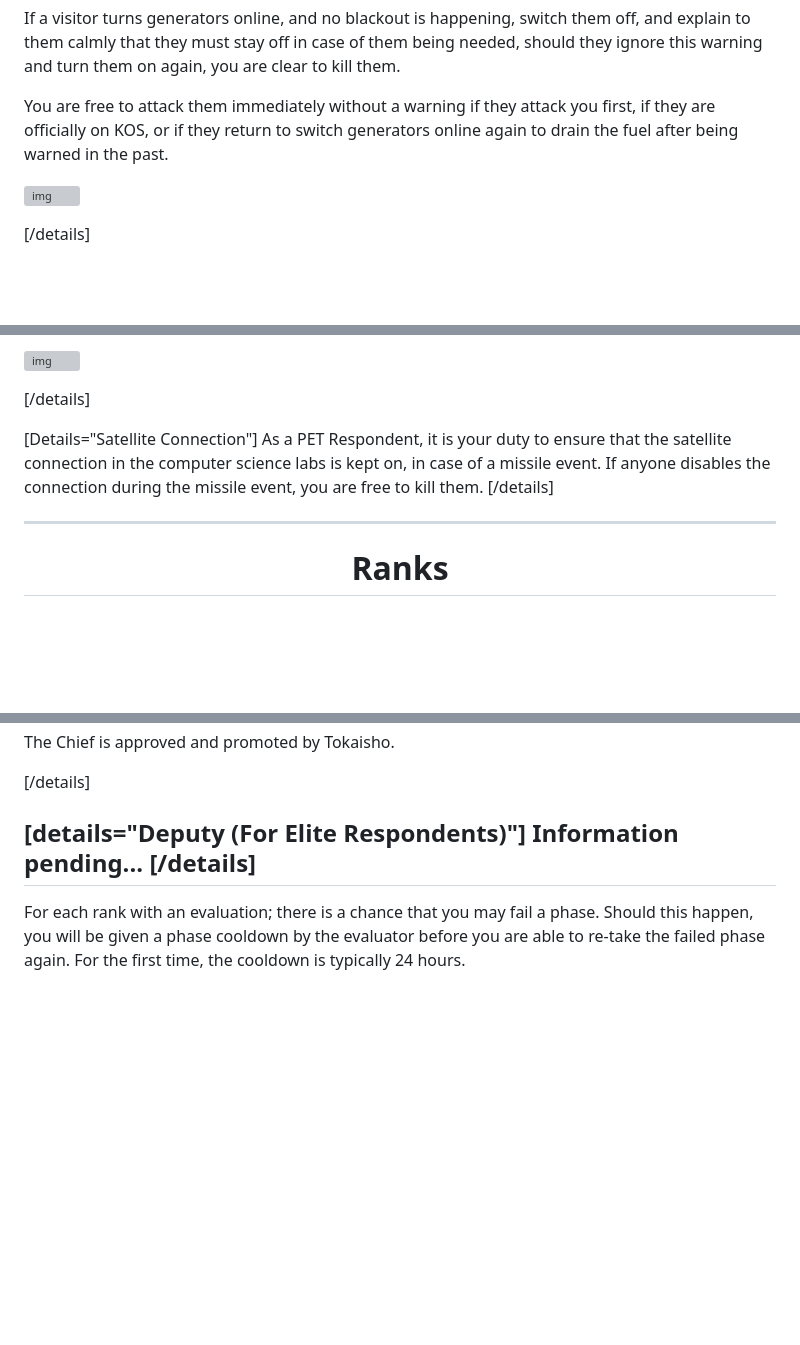
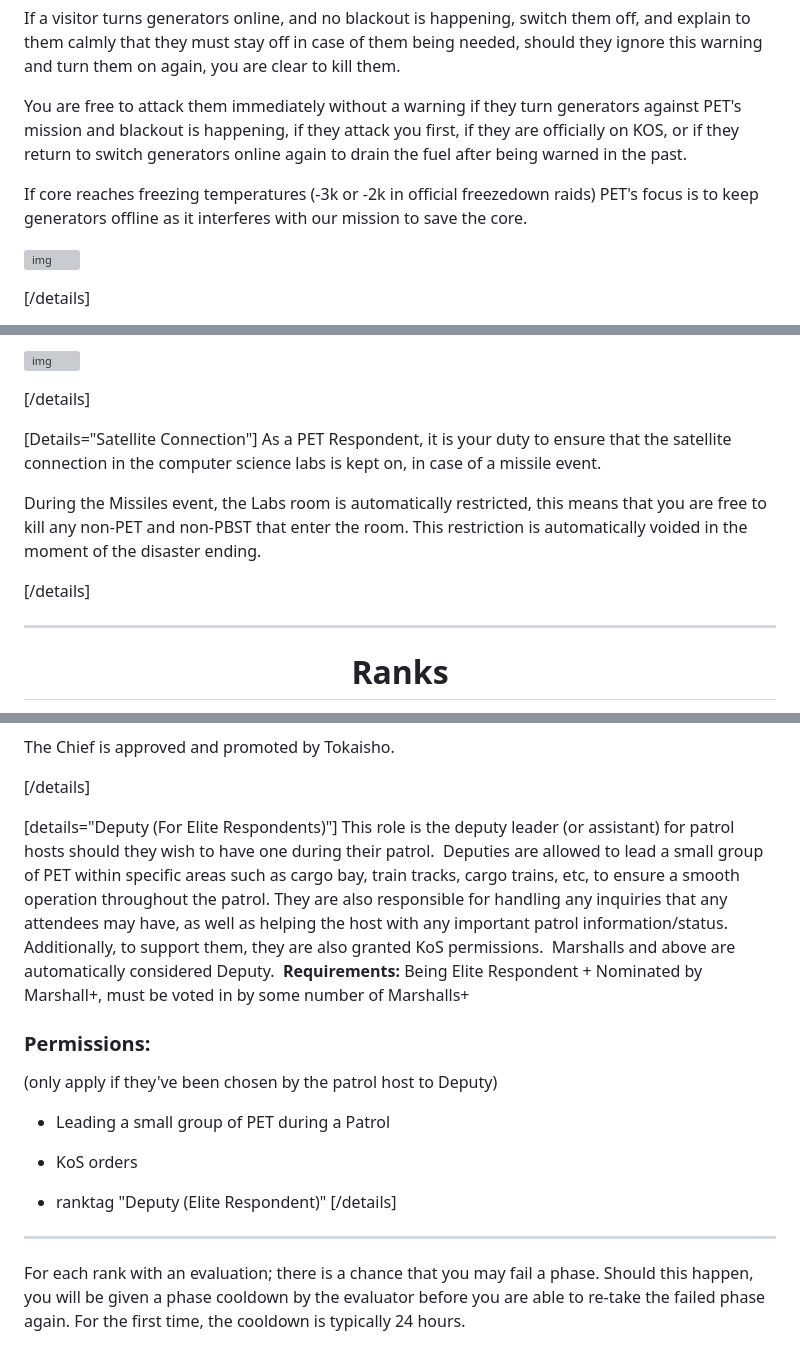
Before and after one commit to femou1/pb-handbooks, a Markdown page: pet_handbook.md, 3 parts joined by grey strips. GitHub-like rendering; blank space fills up the shorter version; grey boxes are pictures that could not be loaded.

Commit message:
Handbook update for PET

```diff
--- a/pet_handbook.md
+++ b/pet_handbook.md
@@ -246,7 +246,9 @@ The generator room is a key area that allows PET respondents to restore the ener
 
 If a visitor turns generators online, and no blackout is happening, switch them off, and explain to them calmly that they must stay off in case of them being needed, should they ignore this warning and turn them on again, you are clear to kill them.
 
-You are free to attack them immediately without a warning if they attack you first, if they are officially on KOS, or if they return to switch generators online again to drain the fuel after being warned in the past.
+You are free to attack them immediately without a warning if they turn generators against PET's mission and blackout is happening, if they attack you first, if they are officially on KOS, or if they return to switch generators online again to drain the fuel after being warned in the past.
+
+If core reaches freezing temperatures (-3k or -2k in official freezedown raids) PET's focus is to keep generators offline as it interferes with our mission to save the core.
 
 ![img](upload://br4bQTTgoEtO7VNwq15owuJMV2N.jpeg)
 
@@ -265,7 +267,10 @@ You don't have to warn someone for causing fires if they are on KOS, if they att
 [/details]
 
 [Details="Satellite Connection"]
-As a PET Respondent, it is your duty to ensure that the satellite connection in the computer science labs is kept on, in case of a missile event. If anyone disables the connection during the missile event, you are free to kill them.
+As a PET Respondent, it is your duty to ensure that the satellite connection in the computer science labs is kept on, in case of a missile event.
+
+During the Missiles event, the Labs room is automatically restricted, this means that you are free to kill any non-PET and non-PBST that enter the room. This restriction is automatically voided in the moment of the disaster ending.
+
 [/details]
 
 ---
@@ -541,7 +546,22 @@ The Chief is approved and promoted by Tokaisho.
 <p>
 
 [details="Deputy (For Elite Respondents)"]
-Information pending...
+This role is the deputy leader (or assistant) for patrol hosts should they wish to have one during their patrol.
+﻿
+Deputies are allowed to lead a small group of PET within specific areas such as cargo bay, train tracks, cargo trains, etc, to ensure a smooth operation throughout the patrol. They are also responsible for handling any inquiries that any attendees may have, as well as helping the host with any important patrol information/status. Additionally, to support them, they are also granted KoS permissions.
+﻿
+Marshalls and above are automatically considered Deputy.
+﻿
+**Requirements:** Being Elite Respondent + Nominated by Marshall+, must be voted in by some number of Marshalls+
+﻿
+<div><h3>Permissions:</div>
+(only apply if they've been chosen by the patrol host to Deputy)
+
+* Leading a small group of PET during a Patrol
+
+* KoS orders
+
+* ranktag "Deputy (Elite Respondent)"
 [/details]
 ---
 
```
Also changed, not shown: other parts of pet_handbook.md (+3 -3 lines).
